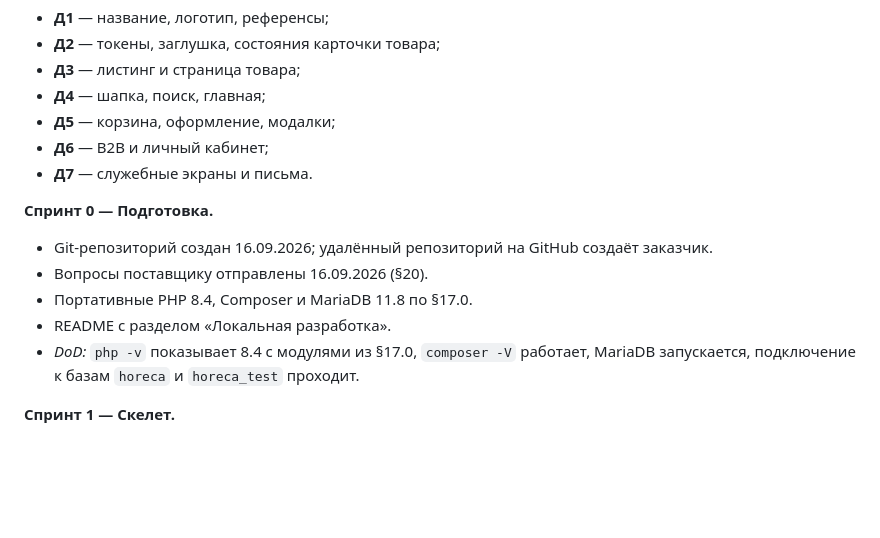
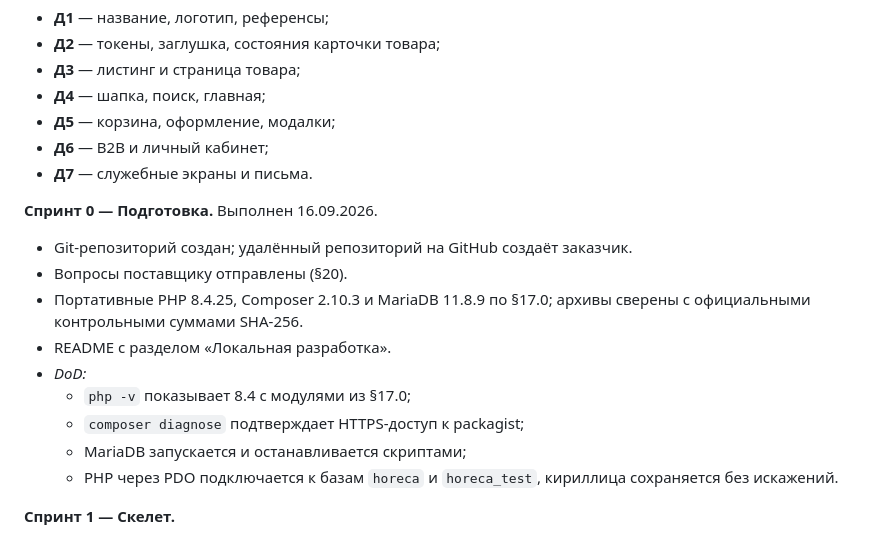
Before and after one commit to flycited2-dotcom/Horeca_site, a Markdown page: docs/tz/18-sprints.md, the part around the change. Drawn GitHub-style; blank space fills up the shorter version.

```diff
--- a/docs/tz/18-sprints.md
+++ b/docs/tz/18-sprints.md
@@ -13,12 +13,16 @@
 - **Д6** — B2B и личный кабинет;
 - **Д7** — служебные экраны и письма.
 
-**Спринт 0 — Подготовка.**
-- Git-репозиторий создан 16.09.2026; удалённый репозиторий на GitHub создаёт заказчик.
-- Вопросы поставщику отправлены 16.09.2026 (§20).
-- Портативные PHP 8.4, Composer и MariaDB 11.8 по §17.0.
+**Спринт 0 — Подготовка.** Выполнен 16.09.2026.
+- Git-репозиторий создан; удалённый репозиторий на GitHub создаёт заказчик.
+- Вопросы поставщику отправлены (§20).
+- Портативные PHP 8.4.25, Composer 2.10.3 и MariaDB 11.8.9 по §17.0; архивы сверены с официальными контрольными суммами SHA-256.
 - README с разделом «Локальная разработка».
-- *DoD:* `php -v` показывает 8.4 с модулями из §17.0, `composer -V` работает, MariaDB запускается, подключение к базам `horeca` и `horeca_test` проходит.
+- *DoD:*
+  - `php -v` показывает 8.4 с модулями из §17.0;
+  - `composer diagnose` подтверждает HTTPS-доступ к packagist;
+  - MariaDB запускается и останавливается скриптами;
+  - PHP через PDO подключается к базам `horeca` и `horeca_test`, кириллица сохраняется без искажений.
 
 **Спринт 1 — Скелет.**
 - Laravel 13, MariaDB, Redis с запасным режимом `database`.
```
Also changed, not shown: README.md (added, +70 -0 lines).
